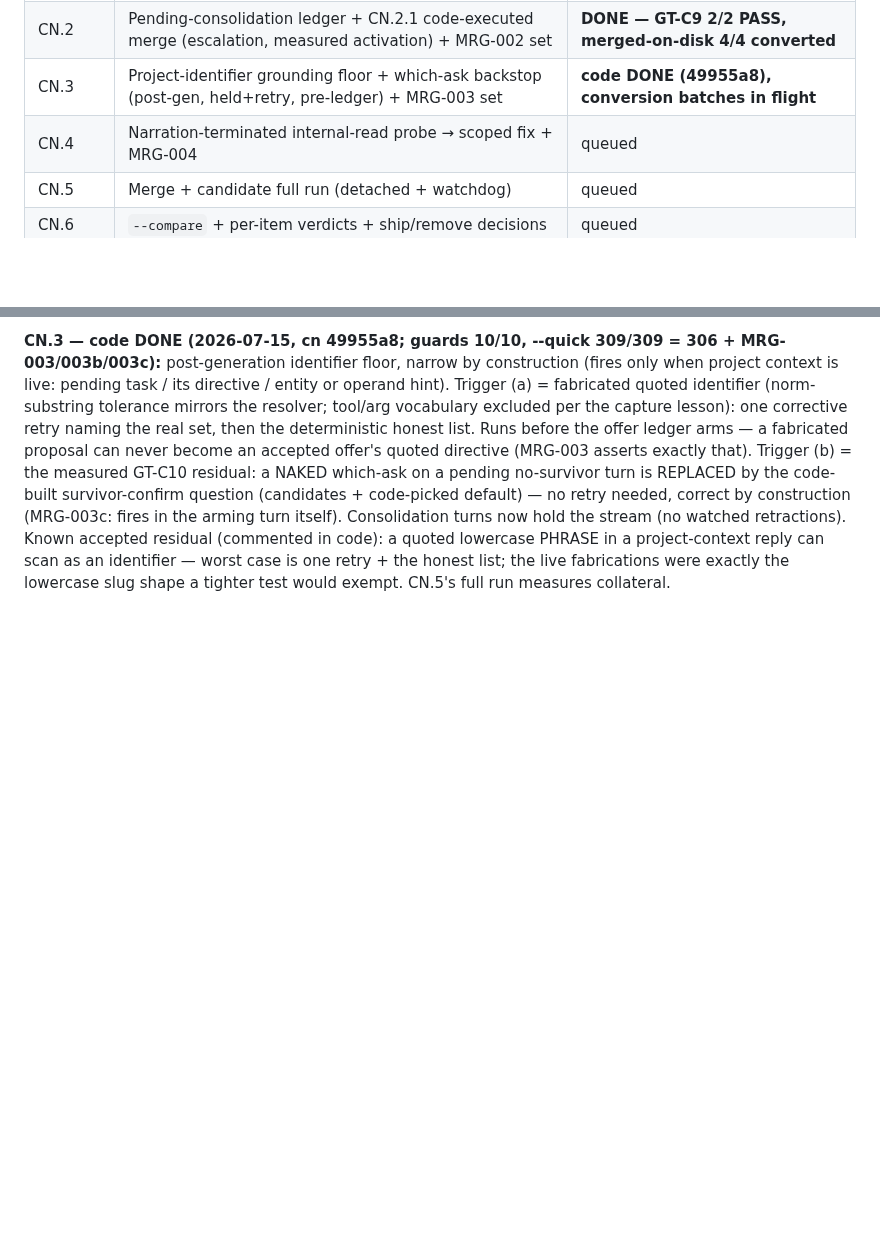
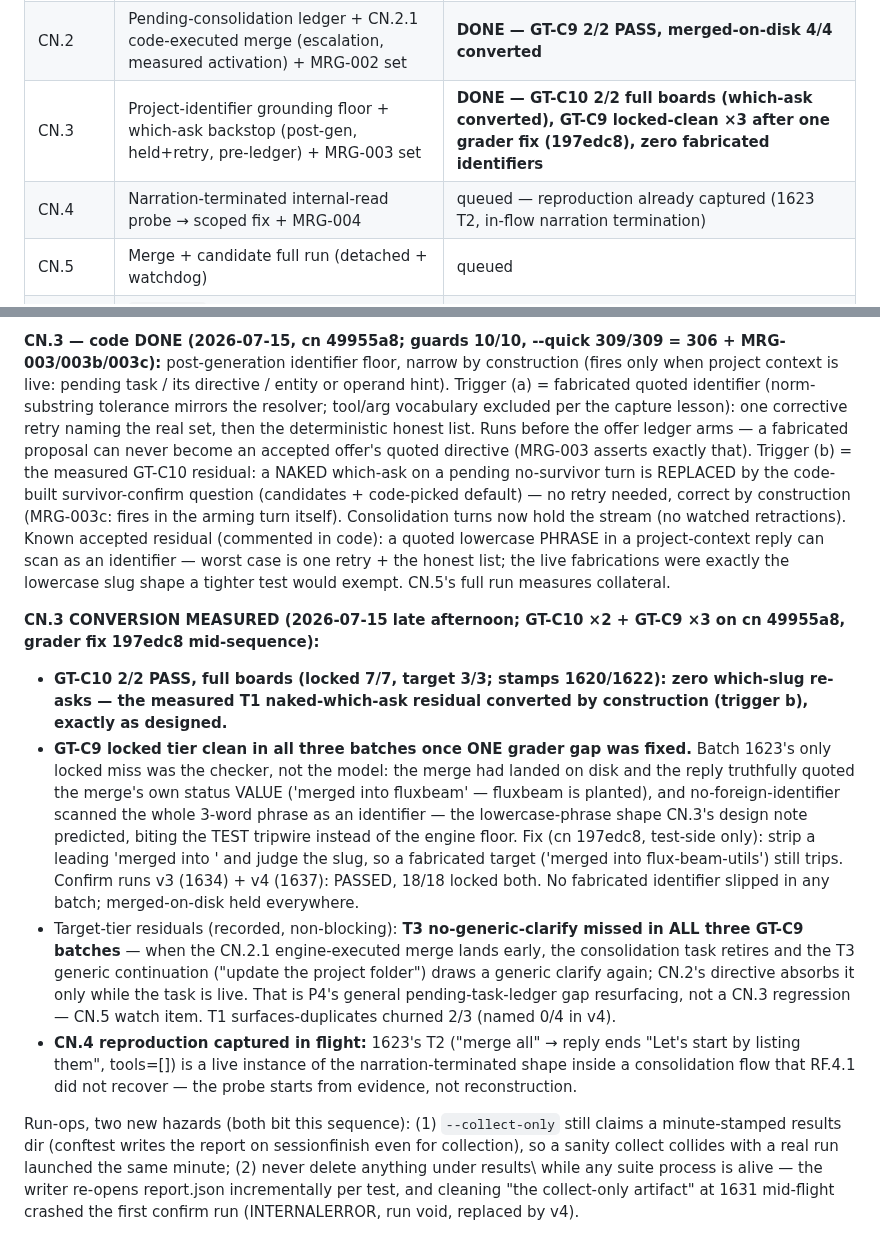
Before and after one commit to JackJ7/FRIDAY_repo, a Markdown page: FRIDAY_armor_plan.md, 2 parts joined by grey strips. Drawn GitHub-style; blank space fills up the shorter version.

Commit message:
Armor CONSOLIDATE CN.3 conversion MEASURED: GT-C10 2/2 (which-ask converted by construction), GT-C9 locked-clean x3 after one grader fix (merged-into status-value scan, cn 197edc8); T3 generic-clarify = P4 ledger gap watch item; CN.4 reproduction captured in flight - recorded in plan section 6
Co-Authored-By: Claude Fable 5 <noreply@anthropic.com>

```diff
--- a/FRIDAY_armor_plan.md
+++ b/FRIDAY_armor_plan.md
@@ -2041,8 +2041,8 @@ Section tracker (updated in place as each lands):
 | CN.1b | *(added in-leg from capture)* projects/-create guard on write_brain — phantom-project channel | **DONE (MRG-005)** |
 | CN.1 | Merge-intent operand hint (hint_for "many" branch, intent-aware) + MRG-001 | **DONE** (wiring proven; obedience gap closed by CN.2.1/CN.3) |
 | CN.2 | Pending-consolidation ledger + CN.2.1 code-executed merge (escalation, measured activation) + MRG-002 set | **DONE — GT-C9 2/2 PASS, merged-on-disk 4/4 converted** |
-| CN.3 | Project-identifier grounding floor + which-ask backstop (post-gen, held+retry, pre-ledger) + MRG-003 set | **code DONE (49955a8), conversion batches in flight** |
-| CN.4 | Narration-terminated internal-read probe → scoped fix + MRG-004 | queued |
+| CN.3 | Project-identifier grounding floor + which-ask backstop (post-gen, held+retry, pre-ledger) + MRG-003 set | **DONE — GT-C10 2/2 full boards (which-ask converted), GT-C9 locked-clean ×3 after one grader fix (197edc8), zero fabricated identifiers** |
+| CN.4 | Narration-terminated internal-read probe → scoped fix + MRG-004 | queued — reproduction already captured (1623 T2, in-flow narration termination) |
 | CN.5 | Merge + candidate full run (detached + watchdog) | queued |
 | CN.6 | `--compare` + per-item verdicts + ship/remove decisions | queued |
 
@@ -2299,3 +2299,44 @@ lowercase PHRASE in a project-context reply can scan as an identifier
 — worst case is one retry + the honest list; the live fabrications
 were exactly the lowercase slug shape a tighter test would exempt.
 CN.5's full run measures collateral.
+
+**CN.3 CONVERSION MEASURED (2026-07-15 late afternoon; GT-C10 ×2 +
+GT-C9 ×3 on cn 49955a8, grader fix 197edc8 mid-sequence):**
+
+- **GT-C10 2/2 PASS, full boards (locked 7/7, target 3/3; stamps
+  1620/1622): zero which-slug re-asks — the measured T1 naked-which-ask
+  residual converted by construction (trigger b), exactly as designed.**
+- **GT-C9 locked tier clean in all three batches once ONE grader gap
+  was fixed.** Batch 1623's only locked miss was the checker, not the
+  model: the merge had landed on disk and the reply truthfully quoted
+  the merge's own status VALUE ('merged into fluxbeam' — fluxbeam is
+  planted), and no-foreign-identifier scanned the whole 3-word phrase
+  as an identifier — the lowercase-phrase shape CN.3's design note
+  predicted, biting the TEST tripwire instead of the engine floor. Fix
+  (cn 197edc8, test-side only): strip a leading 'merged into ' and
+  judge the slug, so a fabricated target ('merged into
+  flux-beam-utils') still trips. Confirm runs v3 (1634) + v4 (1637):
+  PASSED, 18/18 locked both. No fabricated identifier slipped in any
+  batch; merged-on-disk held everywhere.
+- Target-tier residuals (recorded, non-blocking): **T3
+  no-generic-clarify missed in ALL three GT-C9 batches** — when the
+  CN.2.1 engine-executed merge lands early, the consolidation task
+  retires and the T3 generic continuation ("update the project
+  folder") draws a generic clarify again; CN.2's directive absorbs it
+  only while the task is live. That is P4's general pending-task-ledger
+  gap resurfacing, not a CN.3 regression — CN.5 watch item. T1
+  surfaces-duplicates churned 2/3 (named 0/4 in v4).
+- **CN.4 reproduction captured in flight:** 1623's T2 ("merge all" →
+  reply ends "Let's start by listing them", tools=[]) is a live
+  instance of the narration-terminated shape inside a consolidation
+  flow that RF.4.1 did not recover — the probe starts from evidence,
+  not reconstruction.
+
+Run-ops, two new hazards (both bit this sequence): (1) `--collect-only`
+still claims a minute-stamped results dir (conftest writes the report
+on sessionfinish even for collection), so a sanity collect collides
+with a real run launched the same minute; (2) never delete anything
+under results\ while any suite process is alive — the writer re-opens
+report.json incrementally per test, and cleaning "the collect-only
+artifact" at 1631 mid-flight crashed the first confirm run
+(INTERNALERROR, run void, replaced by v4).
```
